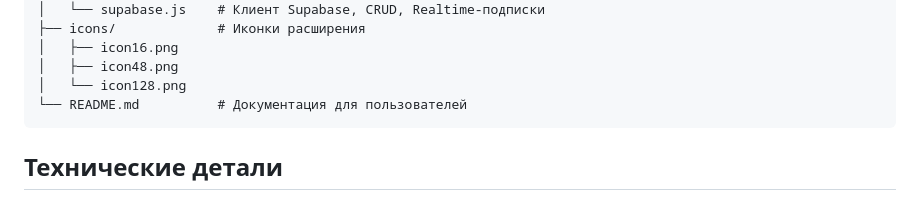
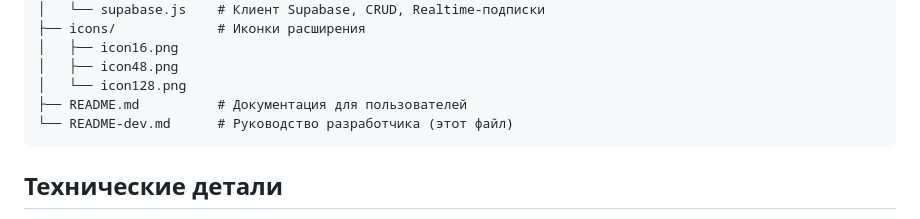
Before and after one commit to surrsoft/s470s, a Markdown page: README-dev.md, the part around the change. Rendered like a GitHub page.

Commit message:
fix README-dev.md structure to correctly display file hierarchy

````diff
--- a/README-dev.md
+++ b/README-dev.md
@@ -29,7 +29,8 @@ s470s/
 │   ├── icon16.png
 │   ├── icon48.png
 │   └── icon128.png
-└── README.md          # Документация для пользователей
+├── README.md          # Документация для пользователей
+└── README-dev.md      # Руководство разработчика (этот файл)
 ```
 
 ## Технические детали
````
